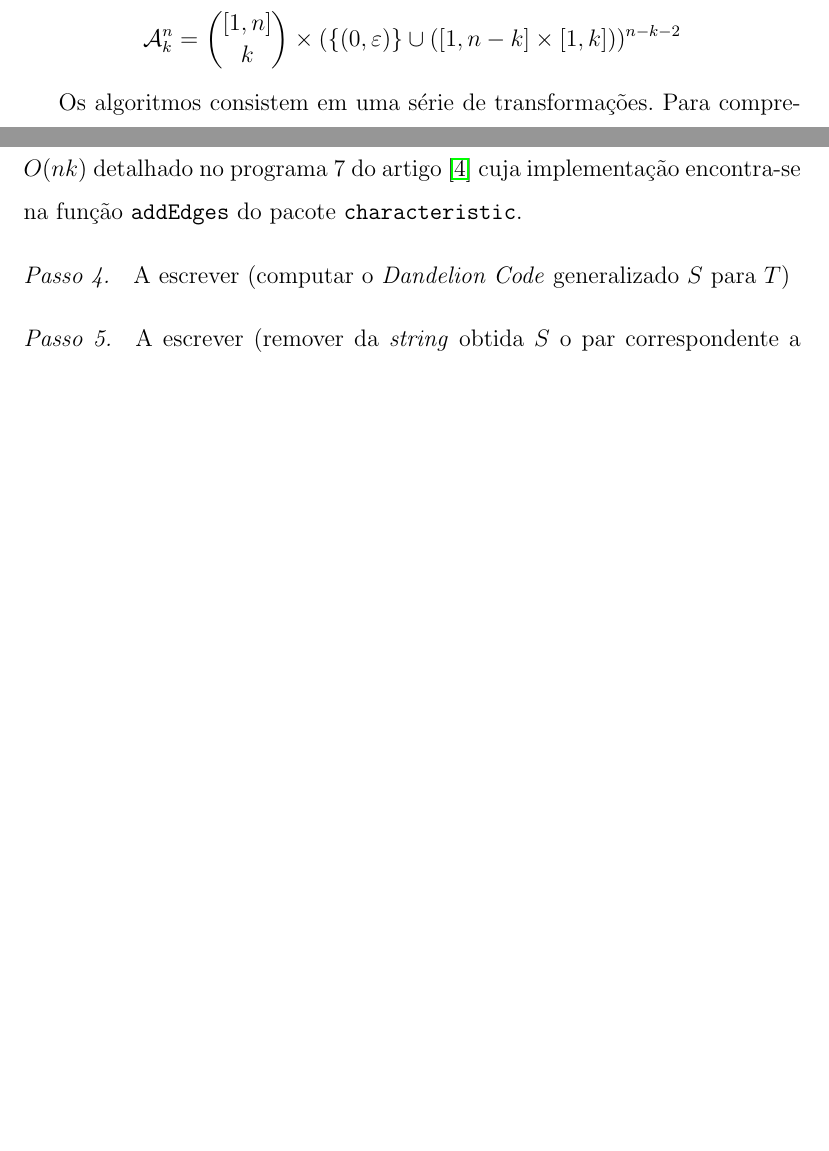
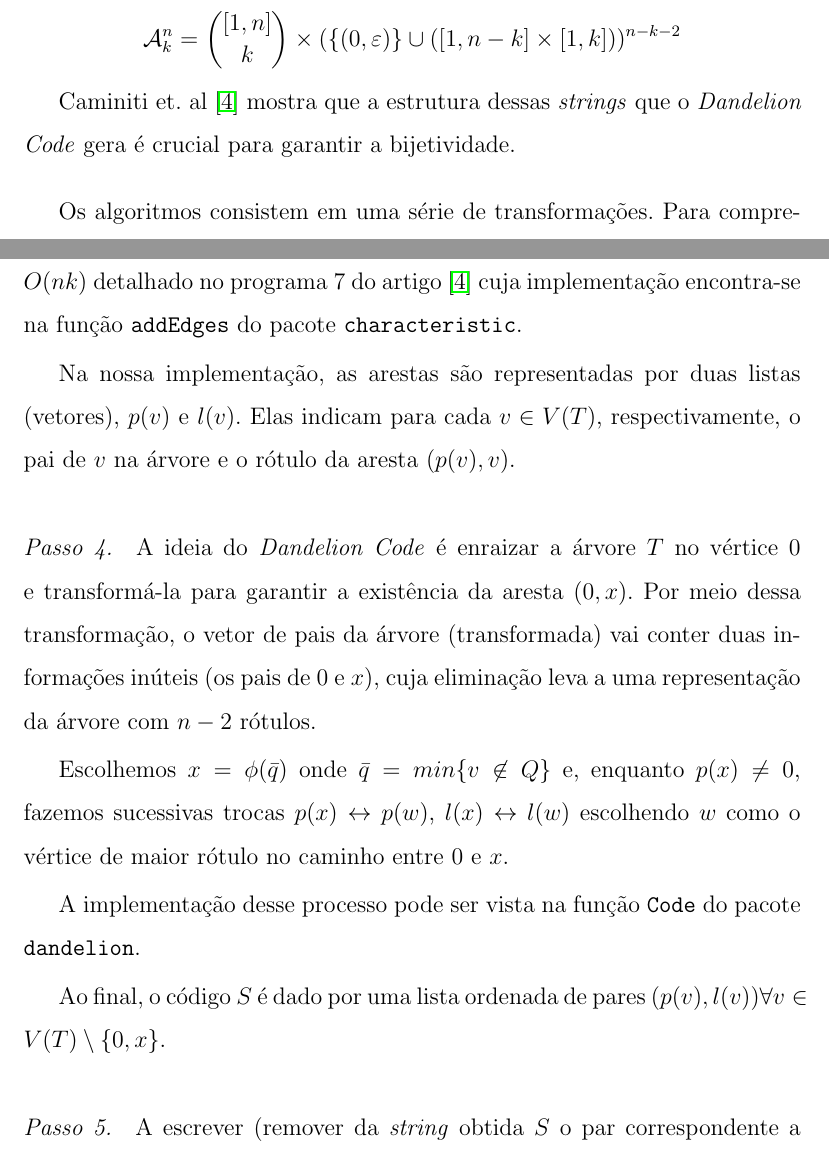
Before and after one commit to tmadeira/ktrees, a LaTeX thesis (doc/monografia/monografia.tex, which reads doc/monografia/geracao.tex): two parts of pages 20 and 24 of 30 before the commit and two parts of pages 20 and 24 of 32 after it, joined at a grey line, cut so that both start at the same text, the shorter picture padded with empty space. Compiled offline with pdfLaTeX.

Commit message:
monografia: Coding Algorithm step 4

```diff
--- a/doc/monografia/geracao.tex
+++ b/doc/monografia/geracao.tex
@@ -61,6 +61,10 @@ O código é formado por uma permutação de tamanho $k$ e uma generalização d
 $$
 \mathcal{A}^n_k = { [1,n] \choose k } \times (\{ ( 0, \varepsilon ) \} \cup ([1,n-k] \times [1,k]))^{n-k-2}
 $$
+
+Caminiti et. al \cite{caminiti} mostra que a estrutura dessas \emph{strings} que o \emph{Dandelion Code} gera é crucial para garantir a bijetividade.
+
+\vspace{1em}
 
 Os algoritmos consistem em uma série de transformações. Para compreendê-los, é necessário definir esqueleto de uma \emph{$k$-tree} enraizada e árvore característica:
 
@@ -261,10 +265,18 @@ O algoritmo para codificar uma \emph{$k$-tree} rotulada consiste em cinco passos
     Ao fim desse processo, que tem complexidade $O(nk)$, a \emph{$k$-tree} de Rényi é reduzida apenas à sua raiz $R = \{n-k+1, \cdots, n\}$.
 
     A partir das listas $K_i$ ($i \in V$) e da ordem em que os vértices foram podados, constrói-se o conjunto das arestas num processo de complexidade $O(nk)$ detalhado no programa 7 do artigo \cite{caminiti} cuja implementação encontra-se na função {\tt addEdges} do pacote {\tt characteristic}.
+
+    Na nossa implementação, as arestas são representadas por duas listas (vetores), $p(v)$ e $l(v)$. Elas indicam para cada $v \in V(T)$, respectivamente, o pai de $v$ na árvore e o rótulo da aresta $(p(v), v)$.
   \end{step}
 
   \begin{step}
-    A escrever (computar o \emph{Dandelion Code} generalizado $S$ para $T$) % TODO
+    A ideia do \emph{Dandelion Code} é enraizar a árvore $T$ no vértice $0$ e transformá-la para garantir a existência da aresta $(0, x)$. Por meio dessa transformação, o vetor de pais da árvore (transformada) vai conter duas informações inúteis (os pais de $0$ e $x$), cuja eliminação leva a uma representação da árvore com $n - 2$ rótulos.
+
+    Escolhemos $x = \phi(\bar{q})$ onde $\bar{q} = min\{v \not \in Q\}$ e, enquanto $p(x) \neq 0$, fazemos sucessivas trocas $p(x) \leftrightarrow p(w)$, $l(x) \leftrightarrow l(w)$ escolhendo $w$ como o vértice de maior rótulo no caminho entre $0$ e $x$.
+
+    A implementação desse processo pode ser vista na função {\tt Code} do pacote {\tt dandelion}.
+
+    Ao final, o código $S$ é dado por uma lista ordenada de pares $(p(v), l(v)) \forall v \in V(T) \setminus \{0, x\}$.
   \end{step}
 
   \begin{step}
```
Also changed, not shown: doc/monografia/monografia.pdf, doc/monografia/geracao.tex (2 more changed lines).
